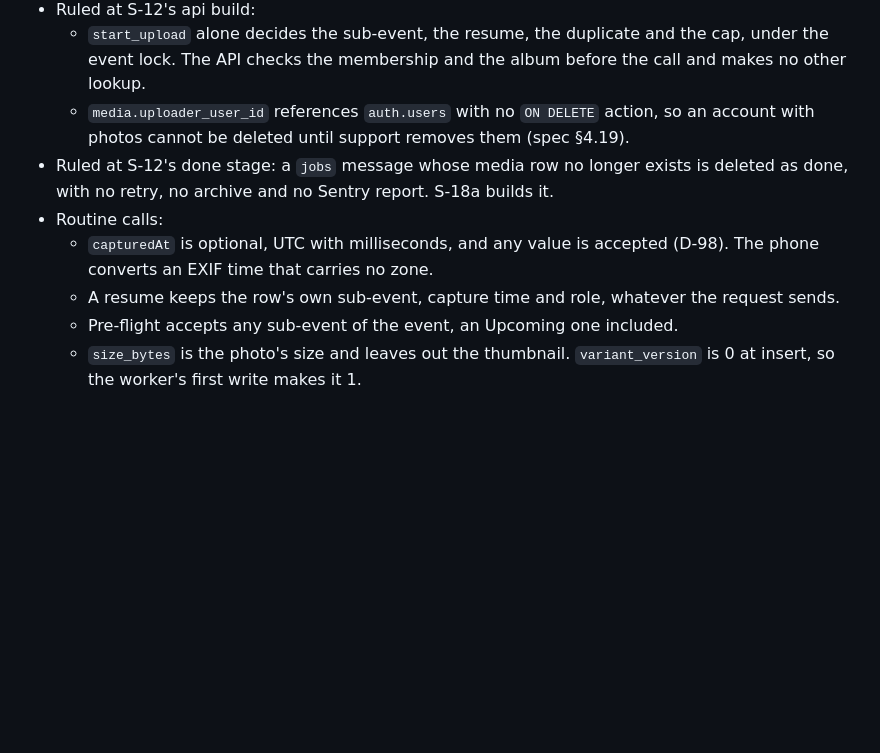
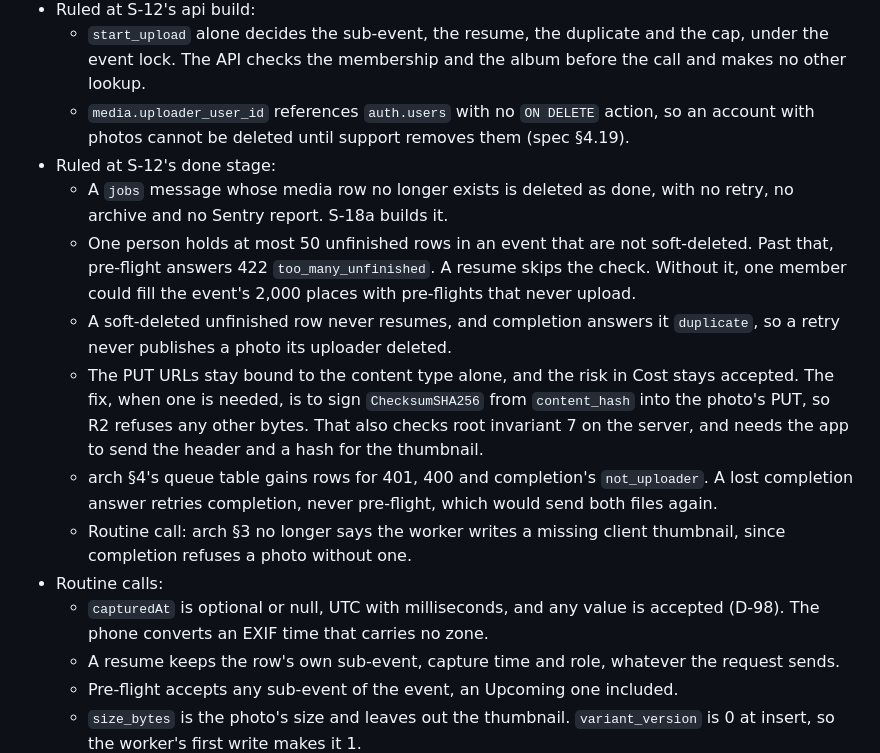
Before and after one commit to MomentLens/app, a Markdown page: docs/DecisionLog.md, the part around the change. GitHub-like rendering; blank space fills up the shorter version.

```diff
--- a/docs/DecisionLog.md
+++ b/docs/DecisionLog.md
@@ -1028,9 +1028,15 @@ Written by the audit and ruled on by Ukasha the same day. D-82 and D-84 to D-87
 - Ruled at S-12's api build:
   - `start_upload` alone decides the sub-event, the resume, the duplicate and the cap, under the event lock. The API checks the membership and the album before the call and makes no other lookup.
   - `media.uploader_user_id` references `auth.users` with no `ON DELETE` action, so an account with photos cannot be deleted until support removes them (spec §4.19).
-- Ruled at S-12's done stage: a `jobs` message whose media row no longer exists is deleted as done, with no retry, no archive and no Sentry report. S-18a builds it.
+- Ruled at S-12's done stage:
+  - A `jobs` message whose media row no longer exists is deleted as done, with no retry, no archive and no Sentry report. S-18a builds it.
+  - One person holds at most 50 unfinished rows in an event that are not soft-deleted. Past that, pre-flight answers 422 `too_many_unfinished`. A resume skips the check. Without it, one member could fill the event's 2,000 places with pre-flights that never upload.
+  - A soft-deleted unfinished row never resumes, and completion answers it `duplicate`, so a retry never publishes a photo its uploader deleted.
+  - The PUT URLs stay bound to the content type alone, and the risk in Cost stays accepted. The fix, when one is needed, is to sign `ChecksumSHA256` from `content_hash` into the photo's PUT, so R2 refuses any other bytes. That also checks root invariant 7 on the server, and needs the app to send the header and a hash for the thumbnail.
+  - arch §4's queue table gains rows for 401, 400 and completion's `not_uploader`. A lost completion answer retries completion, never pre-flight, which would send both files again.
+  - Routine call: arch §3 no longer says the worker writes a missing client thumbnail, since completion refuses a photo without one.
 - Routine calls:
-  - `capturedAt` is optional, UTC with milliseconds, and any value is accepted (D-98). The phone converts an EXIF time that carries no zone.
+  - `capturedAt` is optional or null, UTC with milliseconds, and any value is accepted (D-98). The phone converts an EXIF time that carries no zone.
   - A resume keeps the row's own sub-event, capture time and role, whatever the request sends.
   - Pre-flight accepts any sub-event of the event, an Upcoming one included.
   - `size_bytes` is the photo's size and leaves out the thumbnail. `variant_version` is 0 at insert, so the worker's first write makes it 1.
```
Also changed, not shown: apps/api/AGENTS.md (+4 -3 lines).
